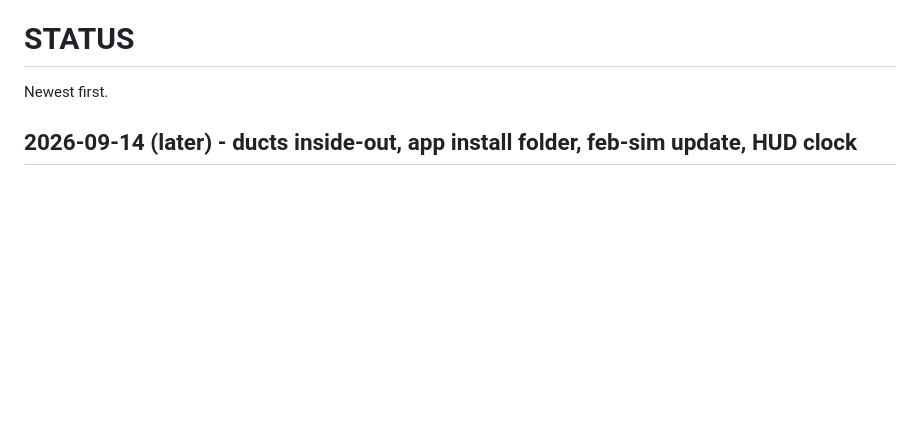
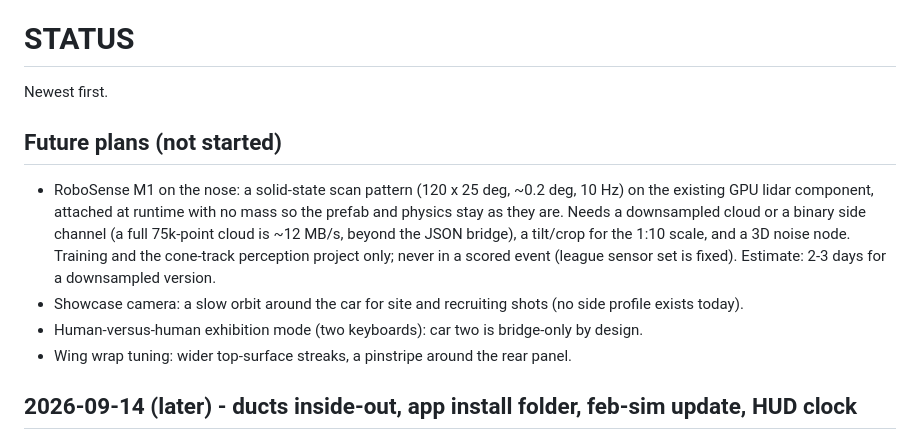
Before and after one commit to Pranman1/feb-racing, a Markdown page: STATUS.md, the part around the change. Drawn GitHub-style; blank space fills up the shorter version.

Commit message:
STATUS: future plans (M1 lidar, showcase camera, human vs human, wrap tuning)
Co-Authored-By: Claude Fable 5.1 <noreply@anthropic.com>
Claude-Session: https://claude.ai/code/session_01Lsy62Kyf6iHVnXtg8GygRH

```diff
--- a/STATUS.md
+++ b/STATUS.md
@@ -1,6 +1,19 @@
 # STATUS
 
 Newest first.
+
+## Future plans (not started)
+
+- RoboSense M1 on the nose: a solid-state scan pattern (120 x 25 deg, ~0.2 deg, 10 Hz) on the
+  existing GPU lidar component, attached at runtime with no mass so the prefab and physics stay
+  as they are. Needs a downsampled cloud or a binary side channel (a full 75k-point cloud is
+  ~12 MB/s, beyond the JSON bridge), a tilt/crop for the 1:10 scale, and a 3D noise node.
+  Training and the cone-track perception project only; never in a scored event (league sensor
+  set is fixed). Estimate: 2-3 days for a downsampled version.
+- Showcase camera: a slow orbit around the car for site and recruiting shots (no side profile
+  exists today).
+- Human-versus-human exhibition mode (two keyboards): car two is bridge-only by design.
+- Wing wrap tuning: wider top-surface streaks, a pinstripe around the rear panel.
 
 ## 2026-09-14 (later) - ducts inside-out, app install folder, feb-sim update, HUD clock
 
```
